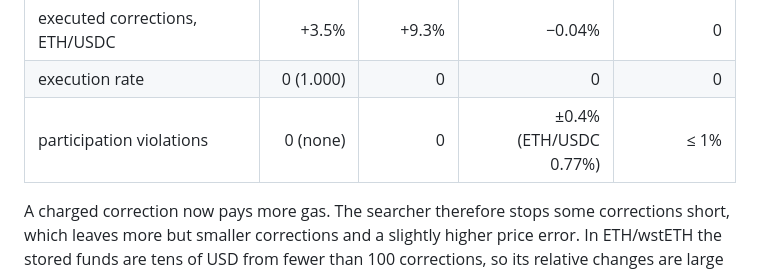
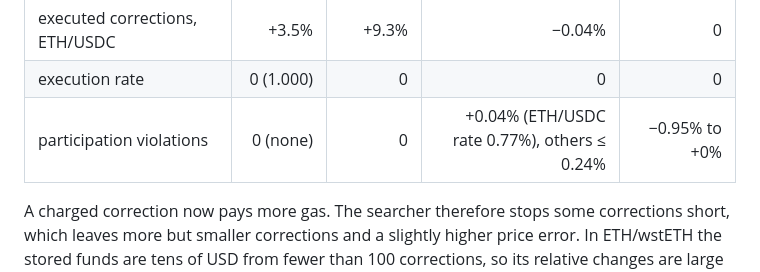
Before and after one commit to iAradK/Arbitrage-Aware-Fee-Sharing, a Markdown page: results/e2/e2_blockgas.md, the part around the change. Drawn GitHub-style.

Commit message:
Correct the participation-violation row of e2_blockgas.md

```diff
--- a/results/e2/e2_blockgas.md
+++ b/results/e2/e2_blockgas.md
@@ -53,7 +53,7 @@ Relative changes against the stored results. Every pool and variant is in
 | mean price error, ETH/WBTC offset | +0.55% | +1.14% | −0.01% | +0.02% |
 | executed corrections, ETH/USDC | +3.5% | +9.3% | −0.04% | 0 |
 | execution rate | 0 (1.000) | 0 | 0 | 0 |
-| participation violations | 0 (none) | 0 | ±0.4% (ETH/USDC 0.77%) | ≤ 1% |
+| participation violations | 0 (none) | 0 | +0.04% (ETH/USDC rate 0.77%), others ≤ 0.24% | −0.95% to +0% |
 
 A charged correction now pays more gas. The searcher therefore stops some corrections short,
 which leaves more but smaller corrections and a slightly higher price error. In ETH/wstETH the
```
